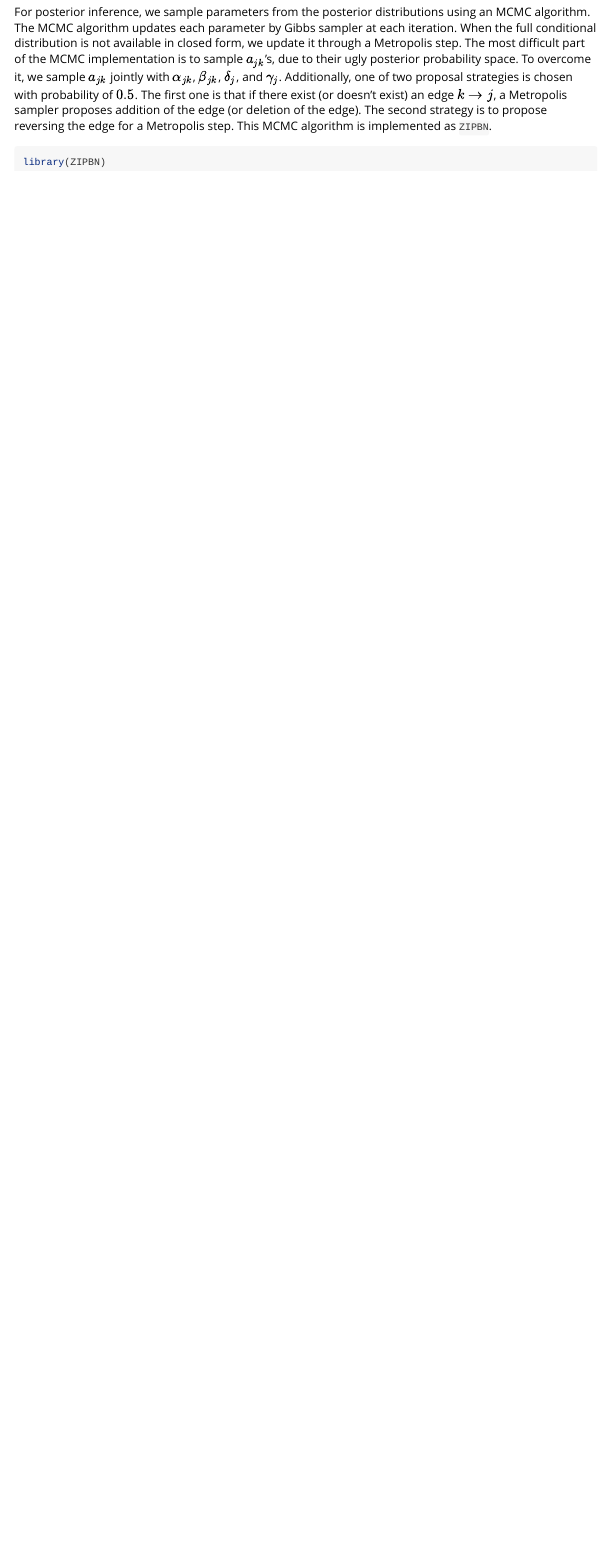
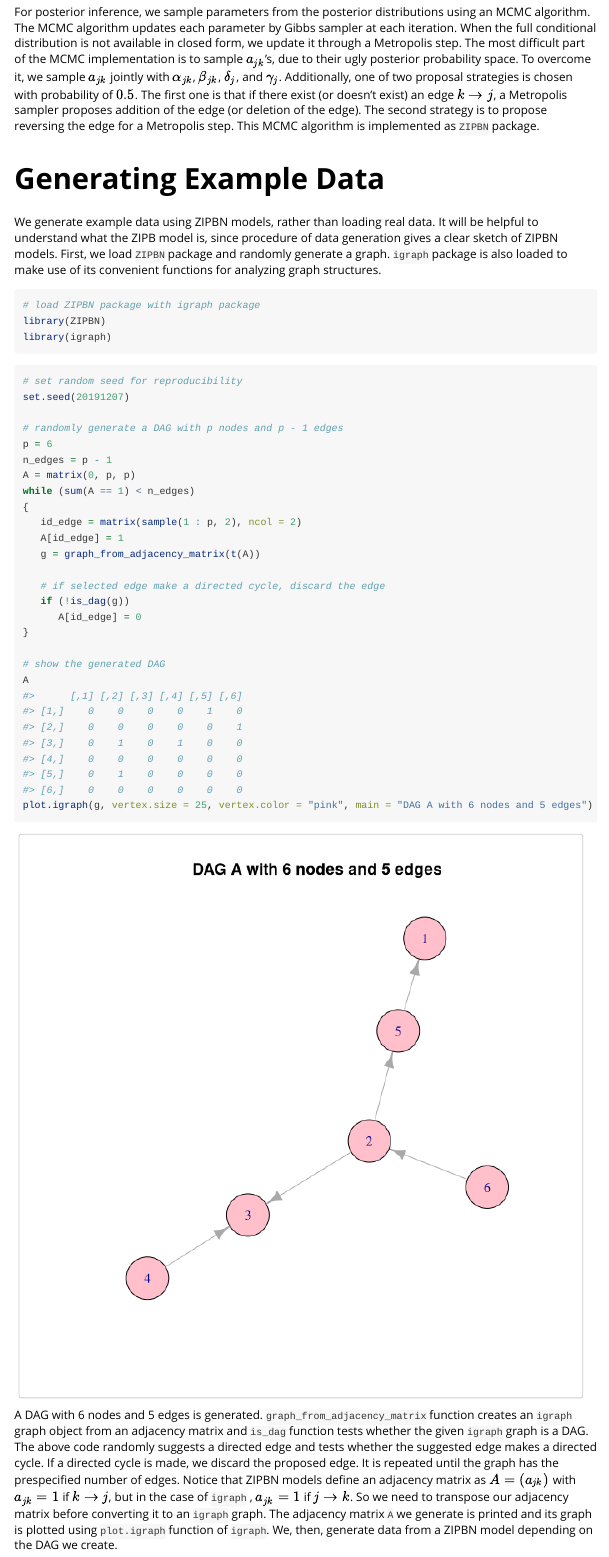
Before and after one commit to junsoukchoi/project_stat_689_602, an R Markdown document (vignettes/ZIPBN.Rmd): the page in a window 1100 px wide, from 1140 px down. Rendered offline with R 4.5, knitr and Pandoc, with nearby package versions.

Commit message:
Write down the section of Generating Example Data in vignette

````diff
--- a/vignettes/ZIPBN.Rmd
+++ b/vignettes/ZIPBN.Rmd
@@ -68,4 +68,52 @@ To overcome it, we sample $a_{jk}$ jointly with $\alpha_{jk}$, $\beta_{jk}$, $\d
 Additionally, one of two proposal strategies is chosen with probability of $0.5$.
 The first one is that if there exist (or doesn't exist) an edge $k \to j$, a Metropolis sampler proposes addition of the edge (or deletion of the edge).
 The second strategy is to propose reversing the edge for a Metropolis step.
-This MCMC algorithm is implemented as `ZIPBN`.
+This MCMC algorithm is implemented as `ZIPBN` package.
+
+&nbsp;
+
+# Generating Example Data
+
+We generate example data using ZIPBN models, rather than loading real data.
+It will be helpful to understand what the ZIPB model is, since procedure of data generation gives a clear sketch of ZIPBN models.
+First, we load `ZIPBN` package and randomly generate a graph. `igraph` package is also loaded to make use of its convenient functions for analyzing graph structures.
+
+```{r, message = FALSE}
+# load ZIPBN package with igraph package
+library(ZIPBN)
+library(igraph)
+```
+
+```{r, eval = TRUE, echo = TRUE, fig.width = 7, fig.height = 7}
+# set random seed for reproducibility
+set.seed(20191207)
+
+# randomly generate a DAG with p nodes and p - 1 edges
+p = 6
+n_edges = p - 1
+A = matrix(0, p, p)
+while (sum(A == 1) < n_edges)
+{
+   id_edge = matrix(sample(1 : p, 2), ncol = 2)
+   A[id_edge] = 1
+   g = graph_from_adjacency_matrix(t(A))
+
+   # if selected edge make a directed cycle, discard the edge
+   if (!is_dag(g))
+      A[id_edge] = 0
+}
+
+# show the generated DAG
+A
+plot.igraph(g, vertex.size = 25, vertex.color = "pink", main = "DAG A with 6 nodes and 5 edges")
+```
+
+A DAG with `r p` nodes and `r p-1` edges is generated.
+`graph_from_adjacency_matrix` function creates an `igraph` graph object from an adjacency matrix and `is_dag` function tests whether the given `igraph` graph is a DAG.
+The above code randomly suggests a directed edge and tests whether the suggested edge makes a directed cycle.
+If a directed cycle is made, we discard the proposed edge.
+It is repeated until the graph has the prespecified number of edges.
+Notice that ZIPBN models define an adjacency matrix as $A = (a_{jk})$ with $a_{jk} = 1$ if $k \to j$, but in the case of `igraph` , $a_{jk} = 1$ if $j \to k$.
+So we need to transpose our adjacency matrix before converting it to an `igraph` graph.
+The adjacency matrix `A` we generate is printed and its graph is plotted using `plot.igraph` function of `igraph`.
+We, then, generate data from a ZIPBN model depending on the DAG we create.
@@ -72,4 +145,2 @@ This MCMC algorithm is implemented as `ZIPBN`.
 
 
-```{r setup}
-library(ZIPBN)
````
Also changed, not shown: vignettes/ZIPBN.Rmd (38 more changed lines), 1 other file.
